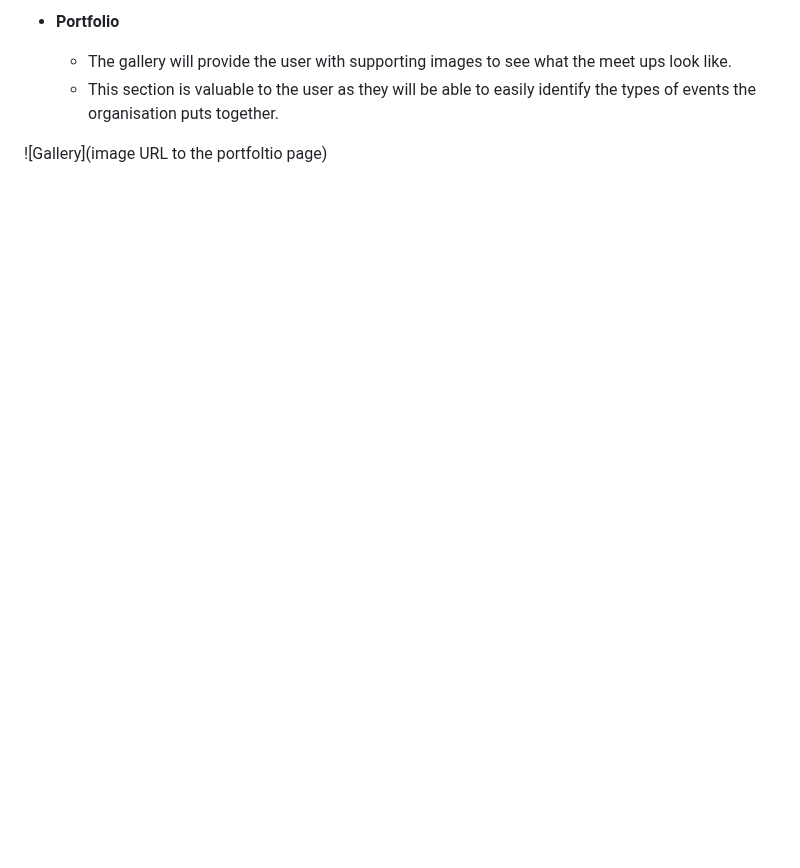
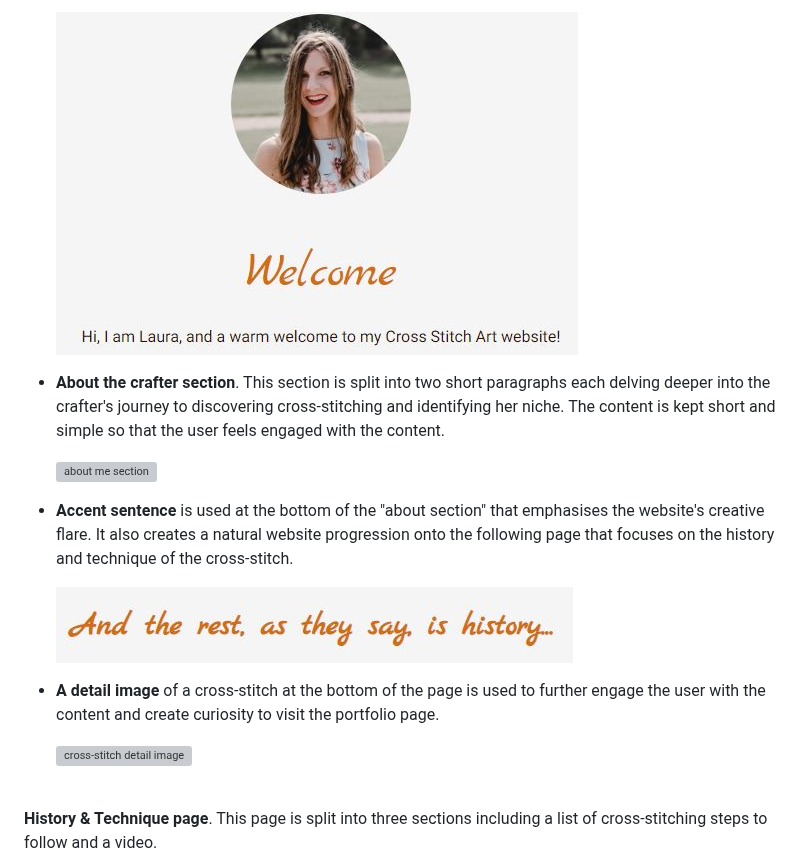
Before and after one commit to laurakond/Cross-Stitch-Art, a Markdown page: README.md, the part around one of its changes. GitHub-like rendering; blank space fills up the shorter version; grey boxes are pictures that could not be loaded.

```diff
--- a/README.md
+++ b/README.md
@@ -139,7 +139,19 @@ All features are fully responsive on mobile, tablets/iPads, laptops and desktops
 
-- __Portfolio__
+  ![profile image and welcome note](documentation/features/home-page/Welcome-feature-with-profile-image.JPG)
 
-  - The gallery will provide the user with supporting images to see what the meet ups look like.
-  - This section is valuable to the user as they will be able to easily identify the types of events the organisation puts together.
+- **About the crafter section**. This section is split into two short paragraphs each delving deeper into the crafter's journey to discovering cross-stitching and identifying her niche. The content is kept short and simple so that the user feels engaged with the content.
 
-![Gallery](image URL to the portfoltio page)
+  ![about me section](documentation/features/home-page/about-me-section.JPG)
+
+- **Accent sentence** is used at the bottom of the "about section" that emphasises the website's creative flare. It also creates a natural website progression onto the following page that focuses on the history and technique of the cross-stitch.
+
+  ![accent phrase](documentation/features/home-page/stand-out-phrase.JPG)
+
+- **A detail image** of a cross-stitch at the bottom of the page is used to further engage the user with the content and create curiosity to visit the portfolio page.
+
+  ![cross-stitch detail image](documentation/features/home-page/home-feature-image.JPG)
+
+<br>
+
+**History & Technique page**. This page is split into three sections including a list of cross-stitching steps to follow and a video.
+
```
Also changed, not shown: other parts of README.md (+58 -12 lines).
